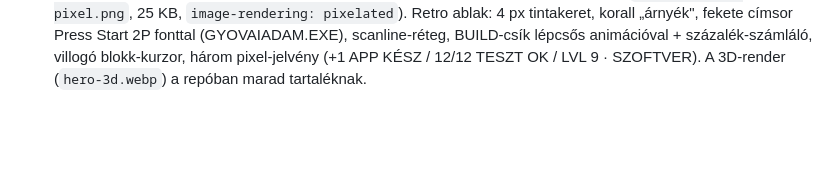
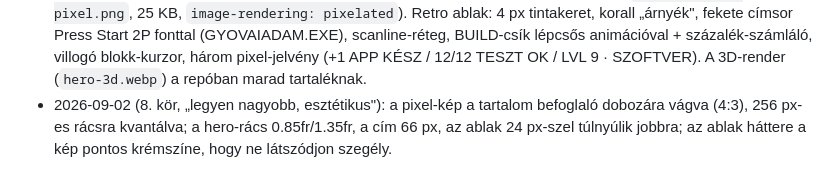
Before and after one commit to gyovaiadam97/gyovaiadam-hu, a Markdown page: TERV.md, the part around the change. Drawn GitHub-style; blank space fills up the shorter version.

Commit message:
TERV: 8. kör
Co-Authored-By: Claude Fable 5.1 <noreply@anthropic.com>
Claude-Session: https://claude.ai/code/session_01LMBrChhoHMrK1Y8EWtXmsc

```diff
--- a/TERV.md
+++ b/TERV.md
@@ -153,3 +153,4 @@ Tájékoztató „-tól" sávok az oldalon, a pontos ár a spec után fix:
 - 2026-09-02 (5. kör): Ádám szerint „nagyon jó” a Harvest-verzió; a hero ütemterv-mockja lecserélve szoftverkészítés-grafikára: IDE-ablak (fülek, Futtatás-gomb), fent a kérés buborékban, balra soronként gépelődő Python-kód (14 mp-es hurok), jobbra élő előnézet, amiben az app elemei a kód ütemére jelennek meg, végül zöld „Tesztek: 12/12” jelvény; kéz-kurzor a gombon. Csak CSS-keyframe, reduced-motion tisztelve.
 - 2026-09-02 (6. kör, „komolyabb, látványosabb, modernebb, futurisztikusabb"): a kód-ablak helyett Artlist-render (Nano Banana 2, 3 változat, 390 kredit): lebegő üveg UI-panelek narancs fényáramokkal krém háttéren; a 2. (izzó, dinamikus) változat került be `docs/img/hero-3d.webp` (+ mobil és og.jpg). CSS: radiális narancs glow lüktetéssel, lassú lebegés, három üveg-jelvény (Specifikáció elfogadva / 12/12 teszt / Heti demó). A korall keret a hero-ból kikerült, a CTA-kártyában maradt. Opció későbbre: image-to-video ugyanebből a képből, ha mozgó hero kell.
 - 2026-09-02 (7. kör, „pixeles retro design programozó-ikonnal és számítógéppel"): a 3D-render helyett pixel art a hero-ban. Artlist (3 változat, 390 kredit) → az 1. (közeli, szemüveges programozó CRT előtt, narancs bögre, floppy) 240 px szélesre kicsinyítve + 32 színű palettára kvantálva, így valódi pixelrács (`docs/img/hero-pixel.png`, 25 KB, `image-rendering: pixelated`). Retro ablak: 4 px tintakeret, korall „árnyék", fekete címsor Press Start 2P fonttal (GYOVAIADAM.EXE), scanline-réteg, BUILD-csík lépcsős animációval + százalék-számláló, villogó blokk-kurzor, három pixel-jelvény (+1 APP KÉSZ / 12/12 TESZT OK / LVL 9 · SZOFTVER). A 3D-render (`hero-3d.webp`) a repóban marad tartaléknak.
+- 2026-09-02 (8. kör, „legyen nagyobb, esztétikus"): a pixel-kép a tartalom befoglaló dobozára vágva (4:3), 256 px-es rácsra kvantálva; a hero-rács 0.85fr/1.35fr, a cím 66 px, az ablak 24 px-szel túlnyúlik jobbra; az ablak háttere a kép pontos krémszíne, hogy ne látszódjon szegély.
```
